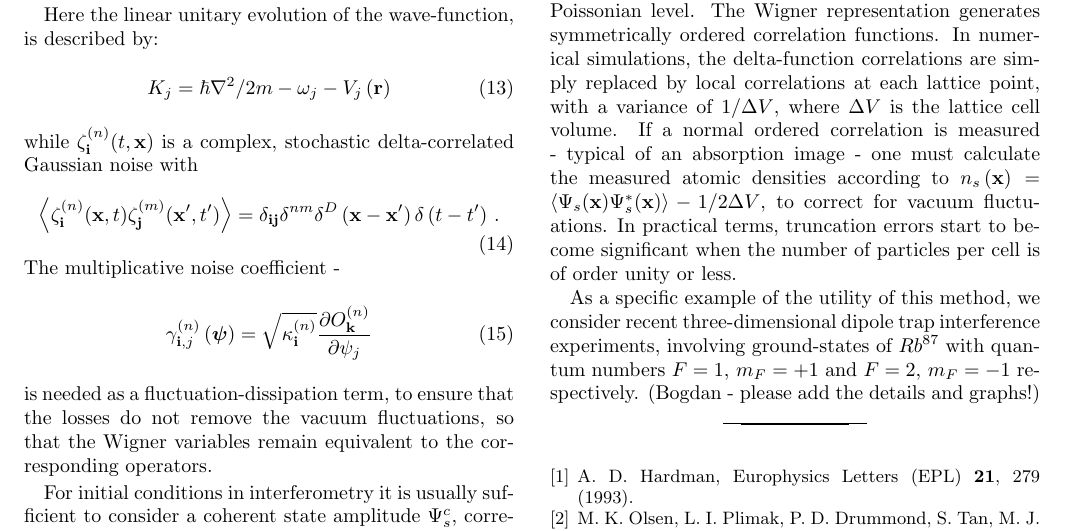
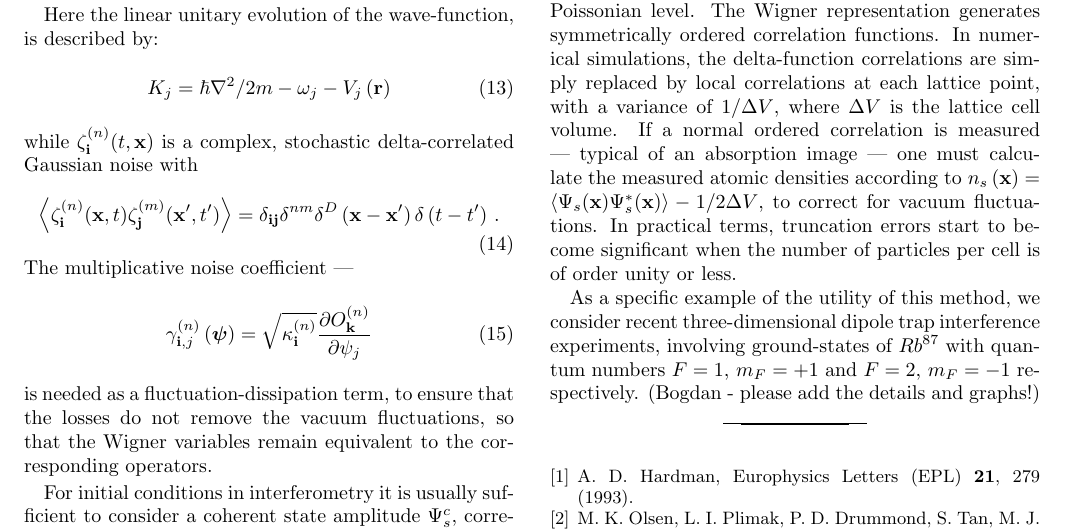
Before and after one commit to fjarri-attic/qsim_letter_2011, a LaTeX paper (qsim.tex): part of page 3 of 3, cut so that both start at the same text. Compiled offline with pdfLaTeX.

Commit message:
qsim.tex: some minor source improvements

```diff
--- a/qsim.tex
+++ b/qsim.tex
@@ -283,7 +284,7 @@ stochastic delta-correlated Gaussian noise with
 	\right)
 	\delta \left( t - t' \right)\,.
 \end{equation}
-The multiplicative noise coefficient -
+The multiplicative noise coefficient ---
 \begin{equation}
 	\gamma_{\mathbf{i},j}^{(n)} \left( \boldsymbol{\psi} \right) =
 	\sqrt{\kappa_{\mathbf{i}}^{(n)}}
```
Also changed, not shown: qsim.tex (5 more changed lines).
